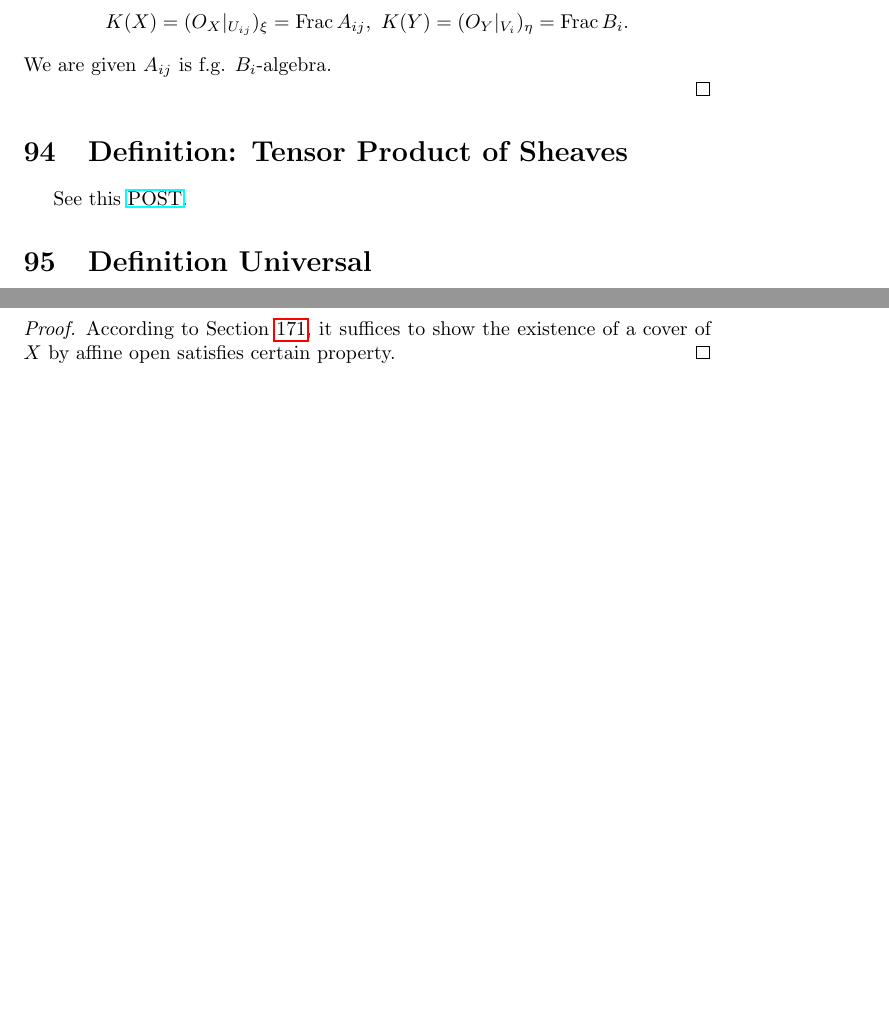
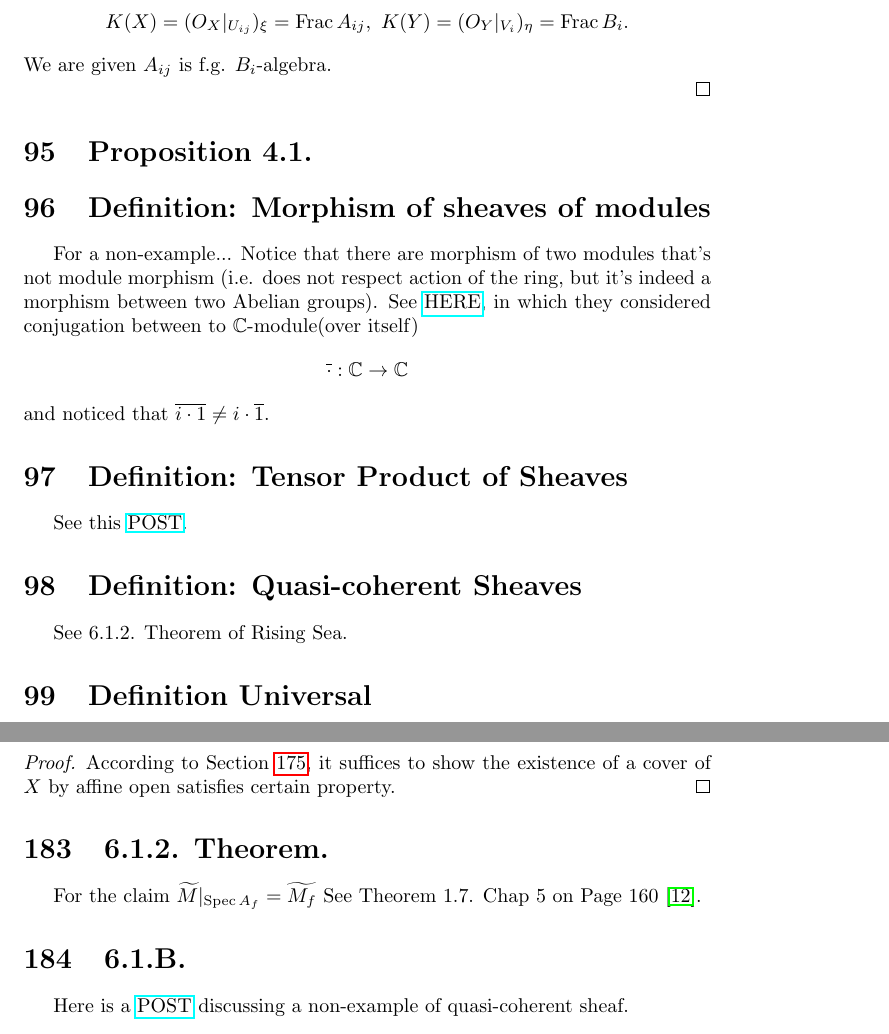
Before and after one commit to Ihcnurnat/Notes-Algebraic-Geometry, a LaTeX document (main.tex, which reads texFiles/01 Robin Hartshorne/Chapter 2.4.tex, texFiles/01 Robin Hartshorne/Chapter 2.5.tex, texFiles/02 Ravi Vakil/Chapter 6.tex): two parts of pages 57 and 86 of 95 before the commit and two parts of pages 58 and 87 of 96 after it, joined at a grey line, cut so that both start at the same text, the shorter picture padded with empty space. Compiled offline with pdfLaTeX; a LaTeX package or settings file that is missing is left out.

Commit message:
quasi-coherent

```diff
--- /dev/null
+++ b/texFiles/01 Robin Hartshorne/Chapter 2.4.tex
@@ -0,0 +1 @@
+\section{Proposition 4.1.}
--- a/texFiles/01 Robin Hartshorne/Chapter 2.5.tex
+++ b/texFiles/01 Robin Hartshorne/Chapter 2.5.tex
@@ -1,3 +1,9 @@
+\section{Definition: Morphism of sheaves of modules}
+
+For a non-example... Notice that there are morphism of two modules that's not module morphism (i.e. does not respect action of the ring, but it's indeed a morphism between two Abelian groups). See \href{https://math.stackexchange.com/questions/1856824/is-a-group-homomorphism-a-module-homomorphism}{HERE}, in which they considered conjugation between to $\mathbb C$-module(over itself)
+\[\overline{\cdot}:\mathbb C\to\mathbb C\]
+and noticed that $\overline{i\cdot 1}\neq i\cdot \overline{1}$.
+
 \section{Definition: Tensor Product of Sheaves}
 
 See this \href{https://math.stackexchange.com/questions/1488296/tensor-product-of-sheaves-is-not-a-sheaf}{POST}.
@@ -20,3 +26,8 @@ Consider the continuous, bounded functions \( f_1(x) = e^x \) defined on \( U_1
 
 However, if we attempt to glue these functions together to form a candidate section \( s \) over \( X \), we encounter a problem. Since \( f_1(x) \) and \( f_2(x) \) have different behaviors on the intervals \( U_1 \) and \( U_2 \), respectively, there is no continuous, bounded function that can extend both \( f_1(x) \) and \( f_2(x) \) over the entire real line \( X \).
 \end{comment}
+
+
+\section{Definition: Quasi-coherent Sheaves}
+
+See 6.1.2. Theorem of Rising Sea.
--- /dev/null
+++ b/texFiles/02 Ravi Vakil/Chapter 6.tex
@@ -0,0 +1,7 @@
+\section{6.1.2. Theorem.}
+
+For the claim $\widetilde{M}\vert_{\Spec A_f}=\widetilde{M_f}$ See Theorem 1.7. Chap 5 on Page 160 \cite{qing2006algebraic}.
+
+\section{6.1.B.}
+
+Here is a \href{https://math.stackexchange.com/questions/467197/examples-of-mathcalo-x-modules-that-are-not-quasi-coherent-sheaves}{POST} discussing a non-example of quasi-coherent sheaf.
```
Also changed, not shown: main.tex (+3 -0 lines), texFiles/01 Robin Hartshorne/Chapter 2.2.tex (+20 -1 lines), main.pdf.
